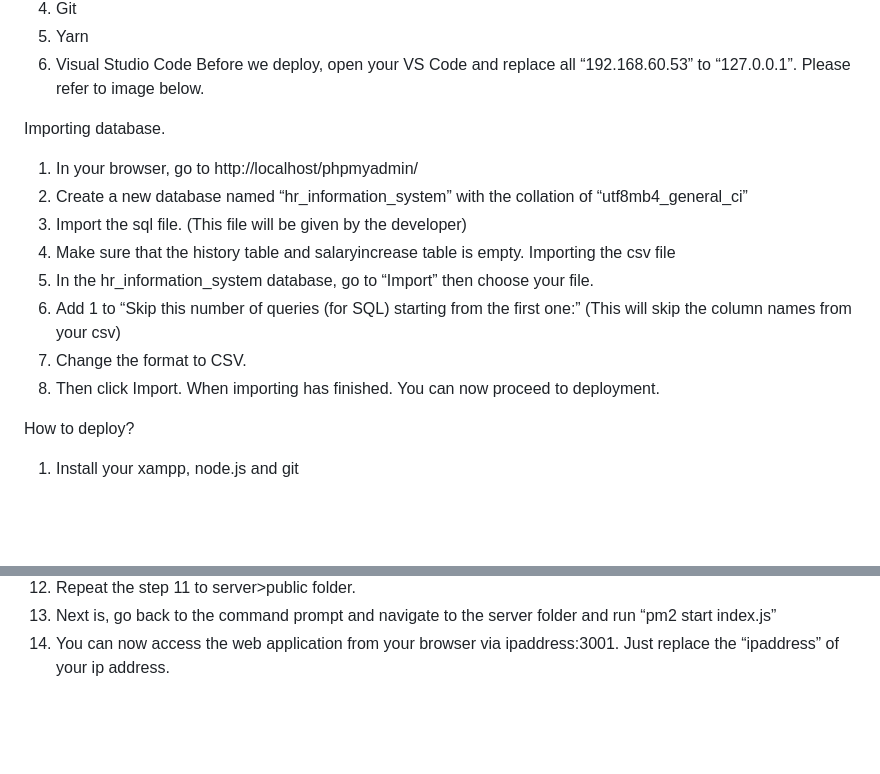
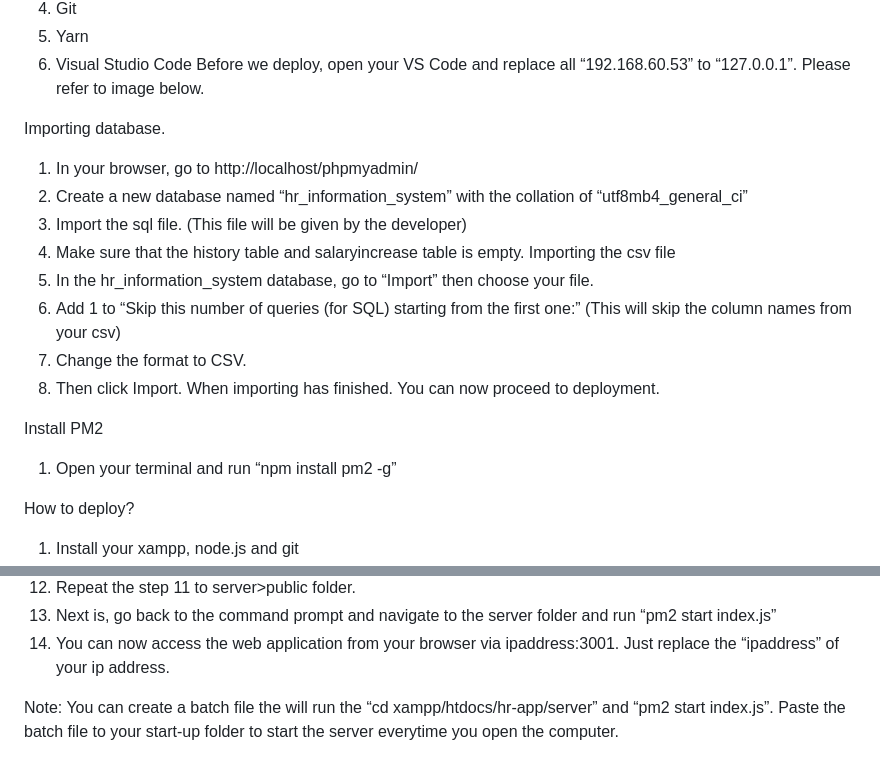
Before and after one commit to cedrickjames/HR-Information-System-Final, a Markdown page: README.md, 2 parts joined by grey strips. GitHub-like rendering; blank space fills up the shorter version.

```diff
--- a/README.md
+++ b/README.md
@@ -89,6 +88,7 @@ Software needed:
 5.	Yarn
 6.	Visual Studio Code
 Before we deploy, open your VS Code and replace all “192.168.60.53” to “127.0.0.1”. Please refer to image below.
+
 
 
 Importing database.
@@ -103,6 +103,8 @@ Importing the csv file
 7.	Change the format to CSV.
 8.	Then click Import. When importing has finished. You can now proceed to deployment.
 
+Install  PM2
+1.	Open your terminal and run  “npm install pm2 -g”
 
 How to deploy?
 1.	Install your xampp, node.js and git
@@ -121,6 +123,10 @@ DEPLOYMENT
 13.	Next is, go back to the command prompt and navigate to the server folder and run “pm2 start index.js”
 14.	You can now access the web application from your browser via ipaddress:3001. Just replace the “ipaddress” of your ip address.
 
+Note: You can create a batch file the will run the “cd xampp/htdocs/hr-app/server” and “pm2 start index.js”. Paste the batch file to your start-up folder to start the server everytime you open the computer.
+
+
+
 
 
 
```
Also changed, not shown: other parts of README.md (+1 -2 lines).
